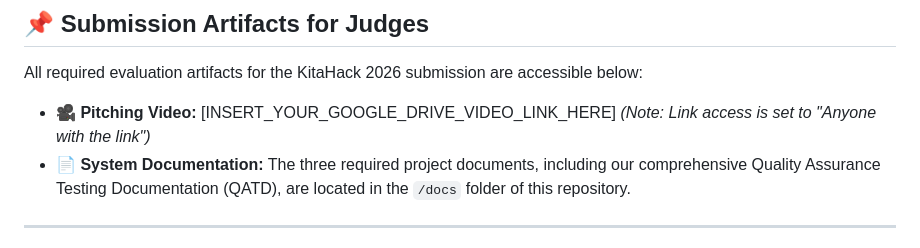
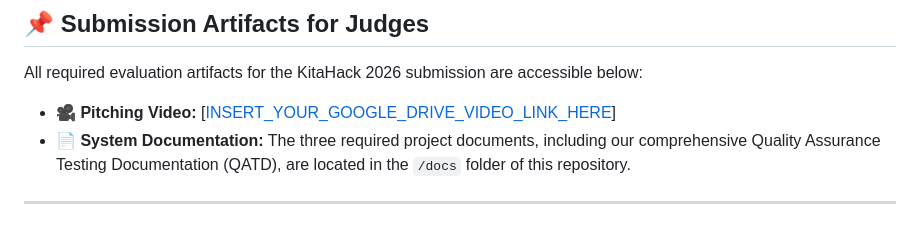
Before and after one commit to zhenjie05/TRSE-SME-Tax-Intelligence, a Markdown page: README.md, the part around the change. GitHub-like rendering.

```diff
--- a/README.md
+++ b/README.md
@@ -9,7 +9,7 @@ TRSE SME Tax Intelligence is an AI-powered financial compliance dashboard built
 
 All required evaluation artifacts for the KitaHack 2026 submission are accessible below:
 
-* **🎥 Pitching Video:** [INSERT_YOUR_GOOGLE_DRIVE_VIDEO_LINK_HERE] *(Note: Link access is set to "Anyone with the link")*
+* **🎥 Pitching Video:** [[INSERT_YOUR_GOOGLE_DRIVE_VIDEO_LINK_HERE](https://drive.google.com/drive/folders/1g5bxIEhfBQm3A86qO_PFlwbsEbHfadOO?usp=sharing)]
 * **📄 System Documentation:** The three required project documents, including our comprehensive Quality Assurance Testing Documentation (QATD), are located in the `/docs` folder of this repository.
 
 ---
```
